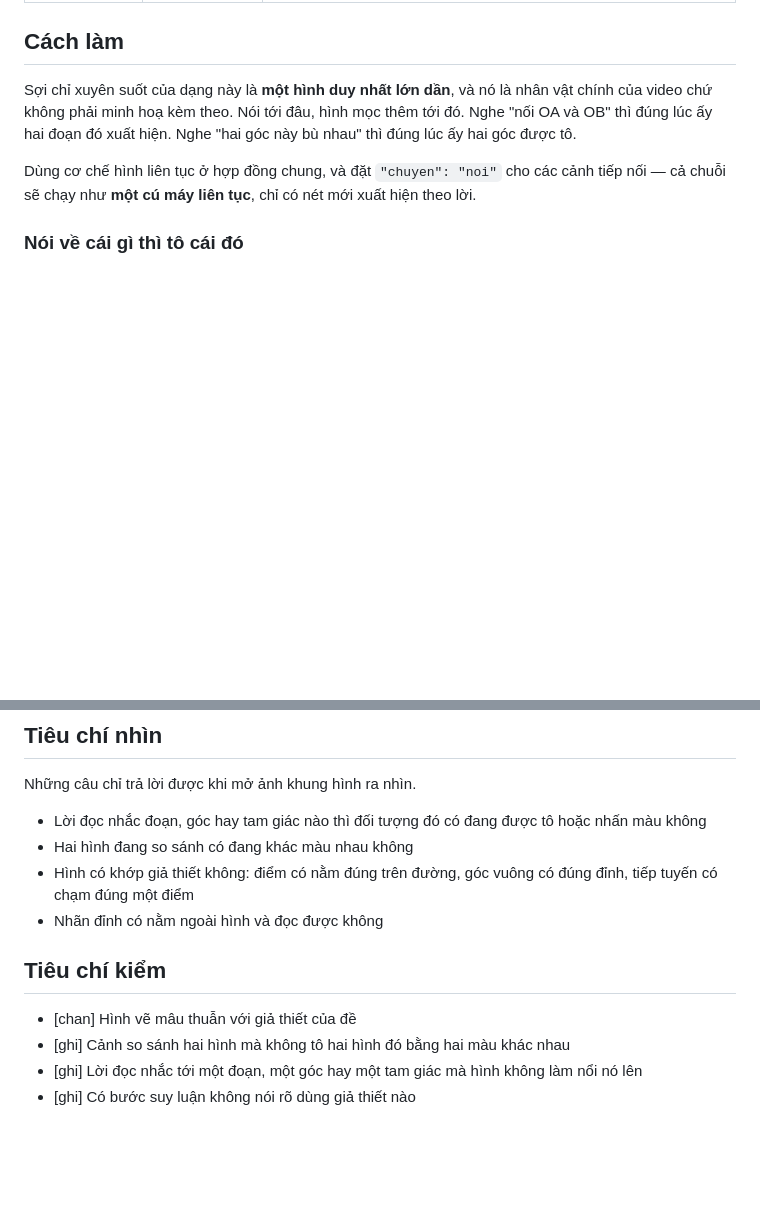
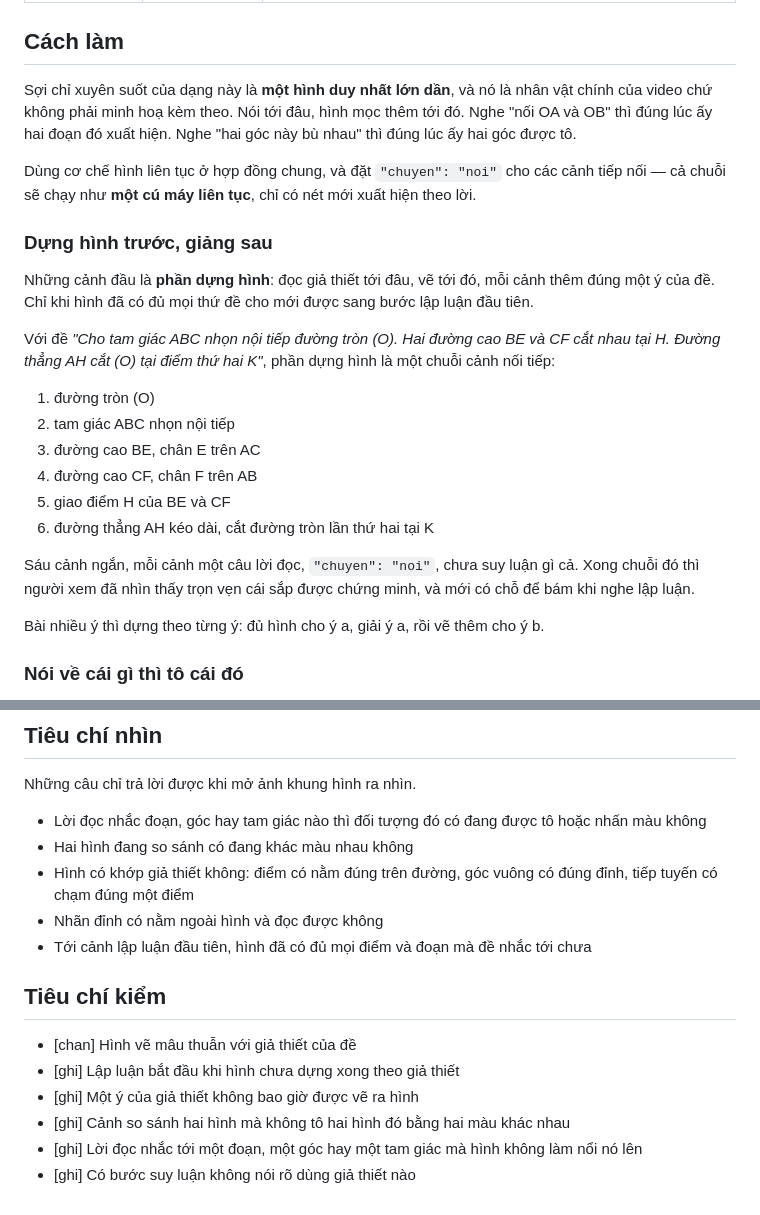
Before and after one commit to viet0828325981-gif/claude-video, a Markdown page: skills/dangbai/hinh-hoc-phang.md, 2 parts joined by grey strips. Drawn GitHub-style; blank space fills up the shorter version.

```diff
--- a/skills/dangbai/hinh-hoc-phang.md
+++ b/skills/dangbai/hinh-hoc-phang.md
@@ -9,6 +9,23 @@ mo_ta: Chứng minh, tính toán trên hình phẳng — tam giác, đường tr
 Sợi chỉ xuyên suốt của dạng này là **một hình duy nhất lớn dần**, và nó là nhân vật chính của video chứ không phải minh hoạ kèm theo. Nói tới đâu, hình mọc thêm tới đó. Nghe "nối OA và OB" thì đúng lúc ấy hai đoạn đó xuất hiện. Nghe "hai góc này bù nhau" thì đúng lúc ấy hai góc được tô.
 
 Dùng cơ chế hình liên tục ở hợp đồng chung, và đặt `"chuyen": "noi"` cho các cảnh tiếp nối — cả chuỗi sẽ chạy như **một cú máy liên tục**, chỉ có nét mới xuất hiện theo lời.
+
+### Dựng hình trước, giảng sau
+
+Những cảnh đầu là **phần dựng hình**: đọc giả thiết tới đâu, vẽ tới đó, mỗi cảnh thêm đúng một ý của đề. Chỉ khi hình đã có đủ mọi thứ đề cho mới được sang bước lập luận đầu tiên.
+
+Với đề *"Cho tam giác ABC nhọn nội tiếp đường tròn (O). Hai đường cao BE và CF cắt nhau tại H. Đường thẳng AH cắt (O) tại điểm thứ hai K"*, phần dựng hình là một chuỗi cảnh nối tiếp:
+
+1. đường tròn (O)
+2. tam giác ABC nhọn nội tiếp
+3. đường cao BE, chân E trên AC
+4. đường cao CF, chân F trên AB
+5. giao điểm H của BE và CF
+6. đường thẳng AH kéo dài, cắt đường tròn lần thứ hai tại K
+
+Sáu cảnh ngắn, mỗi cảnh một câu lời đọc, `"chuyen": "noi"`, chưa suy luận gì cả. Xong chuỗi đó thì người xem đã nhìn thấy trọn vẹn cái sắp được chứng minh, và mới có chỗ để bám khi nghe lập luận.
+
+Bài nhiều ý thì dựng theo từng ý: đủ hình cho ý a, giải ý a, rồi vẽ thêm cho ý b.
 
 ### Nói về cái gì thì tô cái đó
 
@@ -52,10 +69,13 @@ Những câu chỉ trả lời được khi mở ảnh khung hình ra nhìn.
 - Hai hình đang so sánh có đang khác màu nhau không
 - Hình có khớp giả thiết không: điểm có nằm đúng trên đường, góc vuông có đúng đỉnh, tiếp tuyến có chạm đúng một điểm
 - Nhãn đỉnh có nằm ngoài hình và đọc được không
+- Tới cảnh lập luận đầu tiên, hình đã có đủ mọi điểm và đoạn mà đề nhắc tới chưa
 
 ## Tiêu chí kiểm
 
 - [chan] Hình vẽ mâu thuẫn với giả thiết của đề
+- [ghi] Lập luận bắt đầu khi hình chưa dựng xong theo giả thiết
+- [ghi] Một ý của giả thiết không bao giờ được vẽ ra hình
 - [ghi] Cảnh so sánh hai hình mà không tô hai hình đó bằng hai màu khác nhau
 - [ghi] Lời đọc nhắc tới một đoạn, một góc hay một tam giác mà hình không làm nổi nó lên
 - [ghi] Có bước suy luận không nói rõ dùng giả thiết nào
```
Also changed, not shown: skills/_khung.md (+9 -0 lines), skills/dangbai/hinh-hoc-khong-gian.md (+7 -0 lines).
